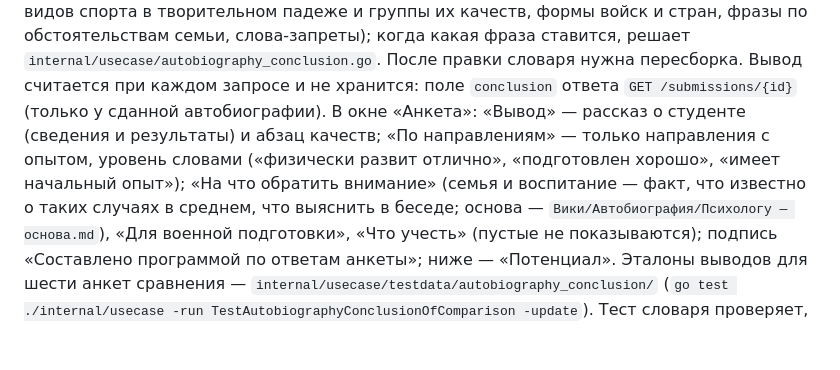
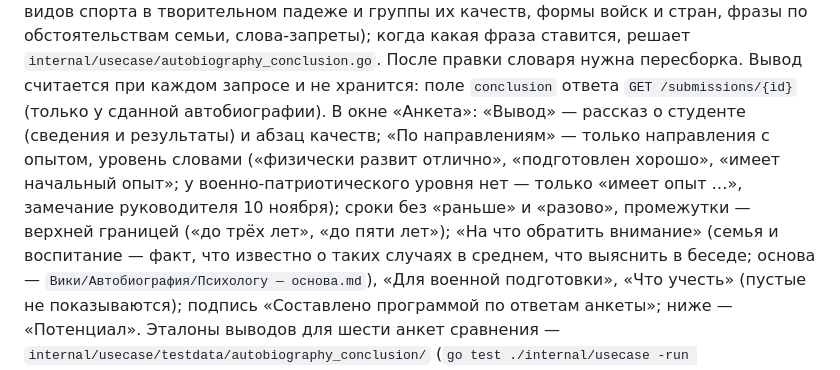
Before and after one commit to msrychagov/I-Concept, a Markdown page: README.md, the part around the change. Rendered like a GitHub page; blank space fills up the shorter version.

Commit message:
[docs]: autobiography conclusion remarks in the readme

```diff
--- a/README.md
+++ b/README.md
@@ -235,7 +235,8 @@ docker compose up --build -d
 нужна пересборка. Вывод считается при каждом запросе и не хранится: поле `conclusion` ответа `GET /submissions/{id}`
 (только у сданной автобиографии). В окне «Анкета»: «Вывод» — рассказ о студенте (сведения и результаты) и абзац качеств;
 «По направлениям» — только направления с опытом, уровень словами («физически развит отлично», «подготовлен хорошо»,
-«имеет начальный опыт»); «На что обратить внимание» (семья и воспитание — факт, что известно о таких случаях в среднем,
+«имеет начальный опыт»; у военно-патриотического уровня нет — только «имеет опыт …», замечание руководителя 10 ноября);
+сроки без «раньше» и «разово», промежутки — верхней границей («до трёх лет», «до пяти лет»); «На что обратить внимание» (семья и воспитание — факт, что известно о таких случаях в среднем,
 что выяснить в беседе; основа — `Вики/Автобиография/Психологу — основа.md`), «Для военной подготовки», «Что учесть»
 (пустые не показываются); подпись «Составлено программой по ответам анкеты»; ниже — «Потенциал». Эталоны выводов для
 шести анкет сравнения — `internal/usecase/testdata/autobiography_conclusion/` (`go test ./internal/usecase -run
```
